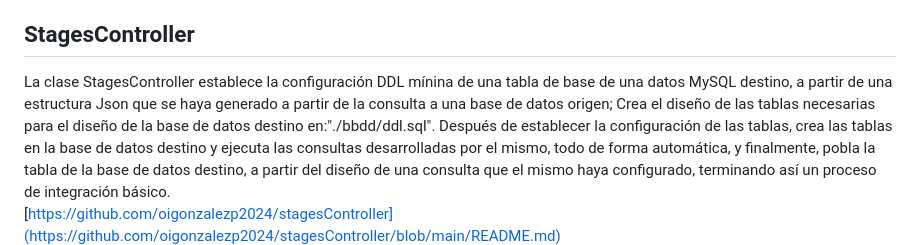
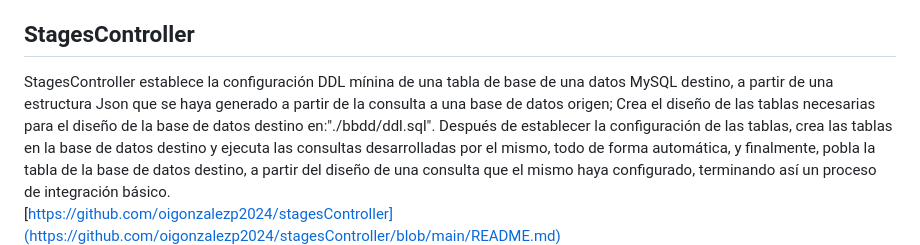
Before and after one commit to oigonzalezp2024/oigonzalezp2024.github.io, a Markdown page: README.md, the part around the change. Rendered like a GitHub page.

```diff
--- a/README.md
+++ b/README.md
@@ -31,7 +31,7 @@ TransformData es una clase desarrollada para la transformación de datos sueltos
 [https://github.com/oigonzalezp2024/transformData](https://github.com/oigonzalezp2024/transformData/blob/main/README.md)
 
 ## StagesController
-La clase StagesController establece la configuración DDL mínina de una tabla de base de una datos MySQL destino, a partir de una estructura Json que se haya generado a partir de la consulta a una base de datos origen; Crea el diseño de las tablas necesarias para el diseño de la base de datos destino en:"./bbdd/ddl.sql".
+StagesController establece la configuración DDL mínina de una tabla de base de una datos MySQL destino, a partir de una estructura Json que se haya generado a partir de la consulta a una base de datos origen; Crea el diseño de las tablas necesarias para el diseño de la base de datos destino en:"./bbdd/ddl.sql".
 Después de establecer la configuración de las tablas, crea las tablas en la base de datos destino y ejecuta las consultas desarrolladas por el mismo, todo de forma automática, y finalmente, pobla la tabla de la base de datos destino, a partir del diseño de una consulta que el mismo haya configurado, terminando así un proceso de integración básico.
 [https://github.com/oigonzalezp2024/stagesController](https://github.com/oigonzalezp2024/stagesController/blob/main/README.md)
 
```
